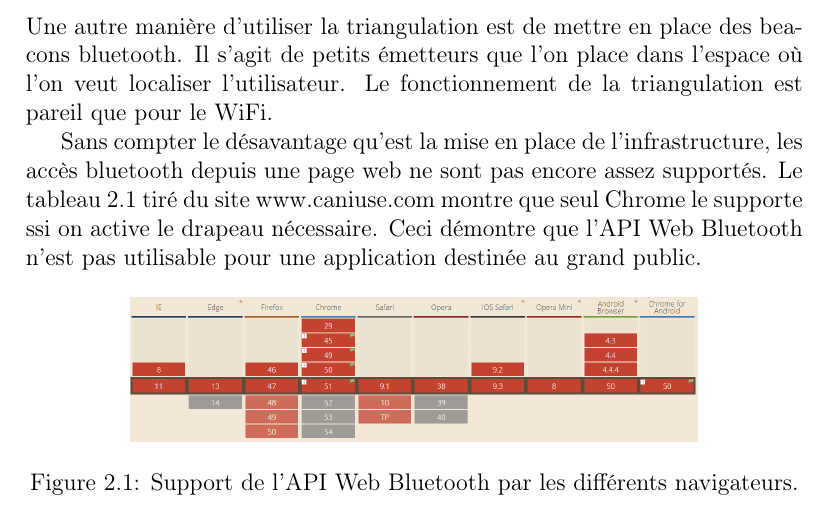
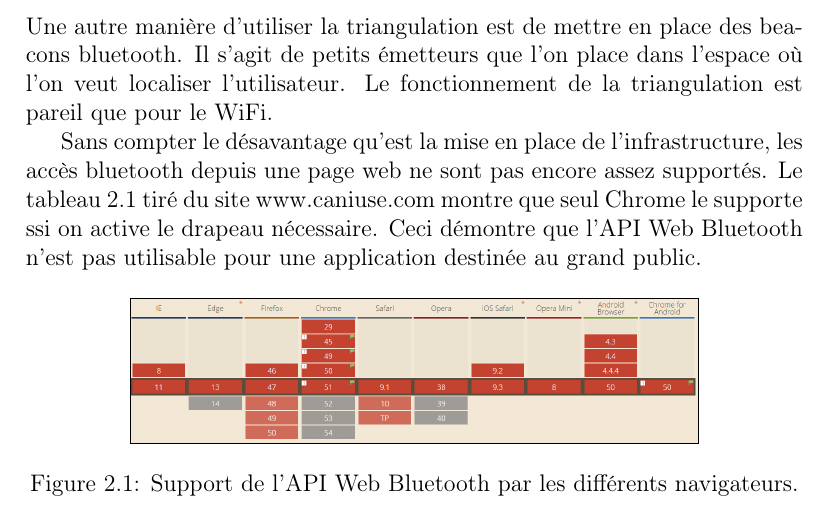
Before and after one commit to megaturbo/Arc3D, a LaTeX document (doc/latex_report/main.tex, which reads doc/latex_report/localisation.tex): part of page 7 of 13, cut so that both start at the same text. Compiled offline with pdfLaTeX.

```diff
--- a/doc/latex_report/localisation.tex
+++ b/doc/latex_report/localisation.tex
@@ -17,7 +17,7 @@
 
 \begin{figure}[h!]
 	\center
-	\includegraphics[width=10cm]{caniuse_bluetooth}
+	\includegraphics[width=10cm,frame]{caniuse_bluetooth}
 	\caption{Support de l'API Web Bluetooth par les différents navigateurs.}
 	\label{caniuse-bluetooth}
 \end{figure}
--- a/doc/latex_report/main.tex
+++ b/doc/latex_report/main.tex
@@ -6,6 +6,7 @@
 \usepackage[francais,english]{babel}
 \usepackage{graphicx}
 \usepackage{biblatex}
+\usepackage[export]{adjustbox}
 
 % Counters for toc and numerotation depth
 %\setcounter{tocdepth}{1}
```
Also changed, not shown: doc/latex_report/main.pdf, 4 other files.
